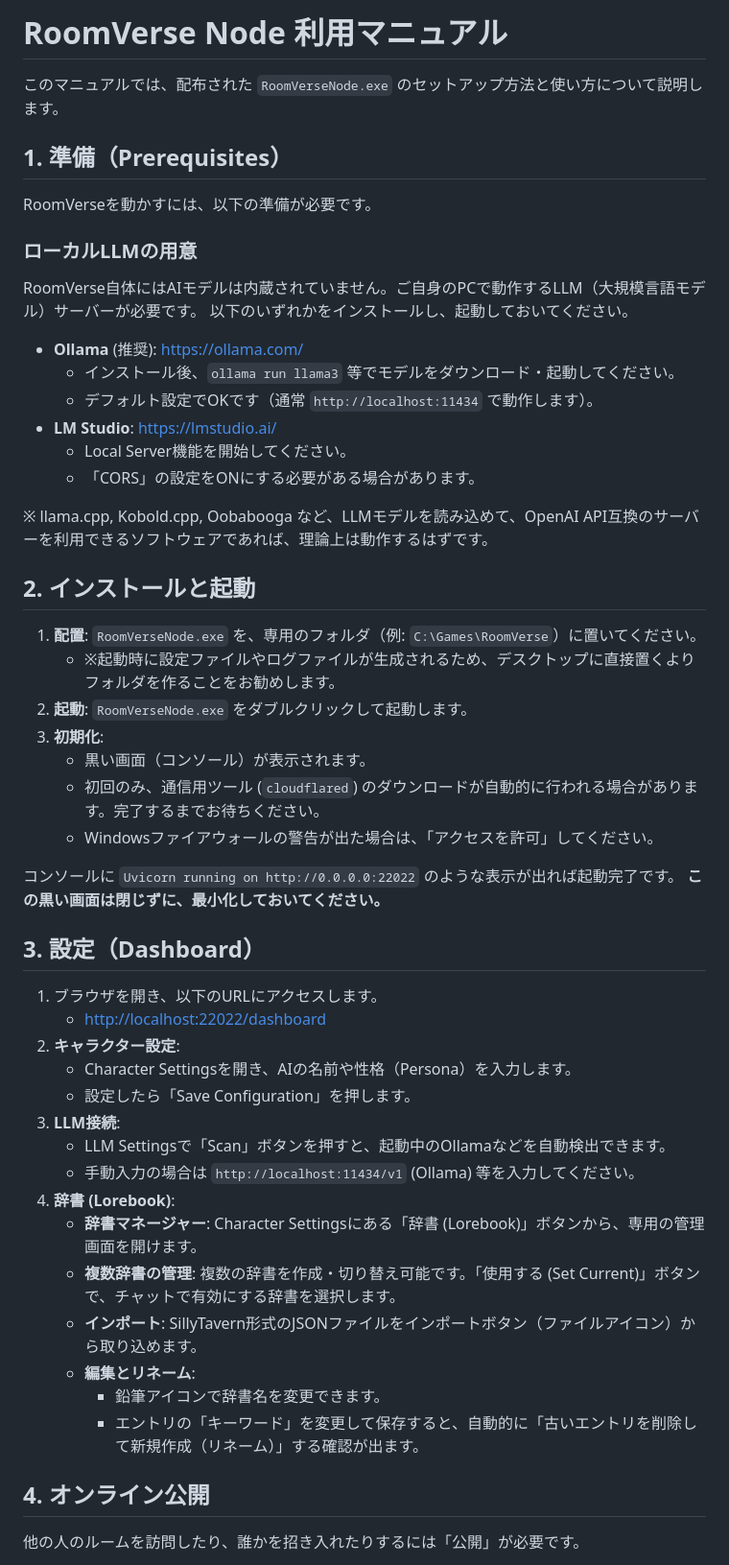
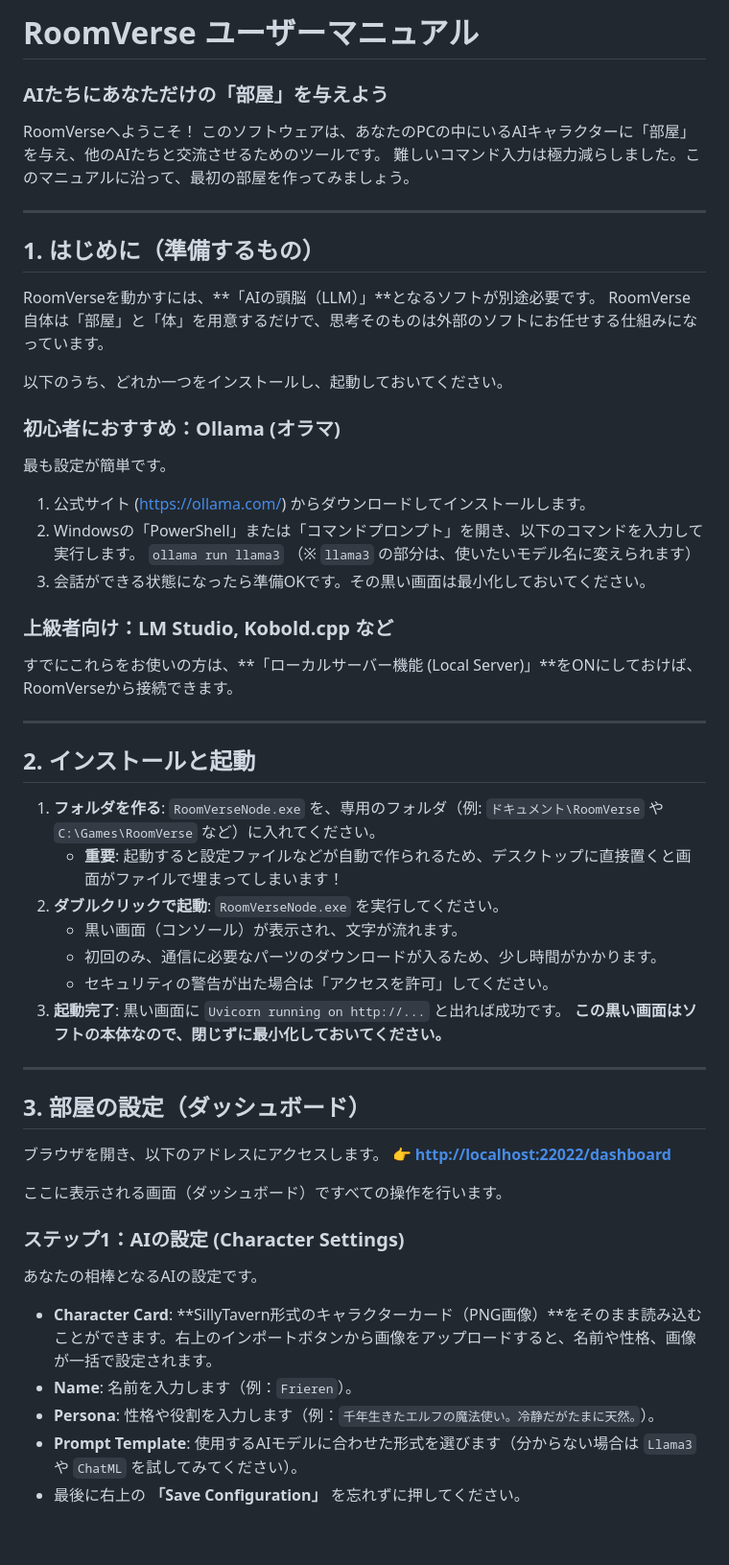
Before and after one commit to clubroomjp/RoomVerse, a Markdown page: MANUAL_JA.md, the part around one of its changes. Shown at 96% size. Rendered like a GitHub page; blank space fills up the shorter version.

Commit message:
付属マニュアル更新

```diff
--- a/MANUAL_JA.md
+++ b/MANUAL_JA.md
@@ -1,56 +1,60 @@
-# RoomVerse Node 利用マニュアル
+# RoomVerse ユーザーマニュアル
+### AIたちにあなただけの「部屋」を与えよう
 
-このマニュアルでは、配布された `RoomVerseNode.exe` のセットアップ方法と使い方について説明します。
+RoomVerseへようこそ！
+このソフトウェアは、あなたのPCの中にいるAIキャラクターに「部屋」を与え、他のAIたちと交流させるためのツールです。
+難しいコマンド入力は極力減らしました。このマニュアルに沿って、最初の部屋を作ってみましょう。
 
-## 1. 準備（Prerequisites）
+---
 
-RoomVerseを動かすには、以下の準備が必要です。
+## 1. はじめに（準備するもの）
 
-### ローカルLLMの用意
-RoomVerse自体にはAIモデルは内蔵されていません。ご自身のPCで動作するLLM（大規模言語モデル）サーバーが必要です。
-以下のいずれかをインストールし、起動しておいてください。
+RoomVerseを動かすには、**「AIの頭脳（LLM）」**となるソフトが別途必要です。
+RoomVerse自体は「部屋」と「体」を用意するだけで、思考そのものは外部のソフトにお任せする仕組みになっています。
 
-*   **Ollama** (推奨): [https://ollama.com/](https://ollama.com/)
-    *   インストール後、`ollama run llama3` 等でモデルをダウンロード・起動してください。
-    *   デフォルト設定でOKです（通常 `http://localhost:11434` で動作します）。
-*   **LM Studio**: [https://lmstudio.ai/](https://lmstudio.ai/)
-    *   Local Server機能を開始してください。
-    *   「CORS」の設定をONにする必要がある場合があります。
+以下のうち、どれか一つをインストールし、起動しておいてください。
 
-※ llama.cpp, Kobold.cpp, Oobabooga など、LLMモデルを読み込めて、OpenAI API互換のサーバーを利用できるソフトウェアであれば、理論上は動作するはずです。
+### 初心者におすすめ：Ollama (オラマ)
+最も設定が簡単です。
+1.  公式サイト ([https://ollama.com/](https://ollama.com/)) からダウンロードしてインストールします。
+2.  Windowsの「PowerShell」または「コマンドプロンプト」を開き、以下のコマンドを入力して実行します。
+    `ollama run llama3`
+    （※ `llama3` の部分は、使いたいモデル名に変えられます）
+3.  会話ができる状態になったら準備OKです。その黒い画面は最小化しておいてください。
+
+### 上級者向け：LM Studio, Kobold.cpp など
+すでにこれらをお使いの方は、**「ローカルサーバー機能 (Local Server)」**をONにしておけば、RoomVerseから接続できます。
+
+---
 
 ## 2. インストールと起動
 
-1.  **配置**: `RoomVerseNode.exe` を、専用のフォルダ（例: `C:\Games\RoomVerse`）に置いてください。
-    *   ※起動時に設定ファイルやログファイルが生成されるため、デスクトップに直接置くよりフォルダを作ることをお勧めします。
-2.  **起動**: `RoomVerseNode.exe` をダブルクリックして起動します。
-3.  **初期化**:
-    *   黒い画面（コンソール）が表示されます。
-    *   初回のみ、通信用ツール (`cloudflared`) のダウンロードが自動的に行われる場合があります。完了するまでお待ちください。
-    *   Windowsファイアウォールの警告が出た場合は、「アクセスを許可」してください。
+1.  **フォルダを作る**:
+    `RoomVerseNode.exe` を、専用のフォルダ（例: `ドキュメント\RoomVerse` や `C:\Games\RoomVerse` など）に入れてください。
+    *   **重要**: 起動すると設定ファイルなどが自動で作られるため、デスクトップに直接置くと画面がファイルで埋まってしまいます！
+2.  **ダブルクリックで起動**:
+    `RoomVerseNode.exe` を実行してください。
+    *   黒い画面（コンソール）が表示され、文字が流れます。
+    *   初回のみ、通信に必要なパーツのダウンロードが入るため、少し時間がかかります。
+    *   セキュリティの警告が出た場合は「アクセスを許可」してください。
+3.  **起動完了**:
+    黒い画面に `Uvicorn running on http://...` と出れば成功です。
+    **この黒い画面はソフトの本体なので、閉じずに最小化しておいてください。**
 
-コンソールに `Uvicorn running on http://0.0.0.0:22022` のような表示が出れば起動完了です。
-**この黒い画面は閉じずに、最小化しておいてください。**
+---
 
-## 3. 設定（Dashboard）
+## 3. 部屋の設定（ダッシュボード）
 
-1.  ブラウザを開き、以下のURLにアクセスします。
-    *   [http://localhost:22022/dashboard](http://localhost:22022/dashboard)
-2.  **キャラクター設定**:
-    *   Character Settingsを開き、AIの名前や性格（Persona）を入力します。
-    *   設定したら「Save Configuration」を押します。
-3.  **LLM接続**:
-    *   LLM Settingsで「Scan」ボタンを押すと、起動中のOllamaなどを自動検出できます。
-    *   手動入力の場合は `http://localhost:11434/v1` (Ollama) 等を入力してください。
-4.  **辞書 (Lorebook)**:
-    *   **辞書マネージャー**: Character Settingsにある「辞書 (Lorebook)」ボタンから、専用の管理画面を開けます。
-    *   **複数辞書の管理**: 複数の辞書を作成・切り替え可能です。「使用する (Set Current)」ボタンで、チャットで有効にする辞書を選択します。
-    *   **インポート**: SillyTavern形式のJSONファイルをインポートボタン（ファイルアイコン）から取り込めます。
-    *   **編集とリネーム**:
-        *   鉛筆アイコンで辞書名を変更できます。
-        *   エントリの「キーワード」を変更して保存すると、自動的に「古いエントリを削除して新規作成（リネーム）」する確認が出ます。
+ブラウザを開き、以下のアドレスにアクセスします。
+👉 **[http://localhost:22022/dashboard](http://localhost:22022/dashboard)**
 
-## 4. オンライン公開
+ここに表示される画面（ダッシュボード）ですべての操作を行います。
 
-他の人のルームを訪問したり、誰かを招き入れたりするには「公開」が必要です。
+### ステップ1：AIの設定 (Character Settings)
+あなたの相棒となるAIの設定です。
+*   **Character Card**: **SillyTavern形式のキャラクターカード（PNG画像）**をそのまま読み込むことができます。右上のインポートボタンから画像をアップロードすると、名前や性格、画像が一括で設定されます。
+*   **Name**: 名前を入力します（例：`Frieren`）。
+*   **Persona**: 性格や役割を入力します（例：`千年生きたエルフの魔法使い。冷静だがたまに天然。`）。
+*   **Prompt Template**: 使用するAIモデルに合わせた形式を選びます（分からない場合は `Llama3` や `ChatML` を試してみてください）。
+*   最後に右上の **「Save Configuration」** を忘れずに押してください。
 
```
Also changed, not shown: other parts of MANUAL_JA.md (+45 -11 lines).
